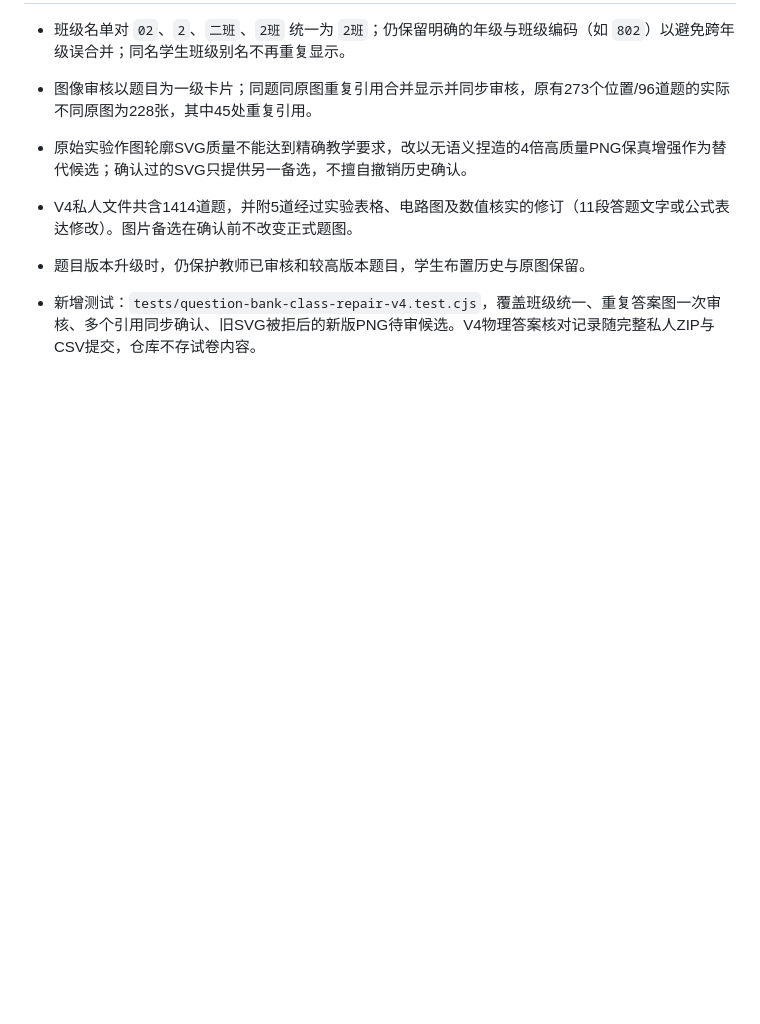
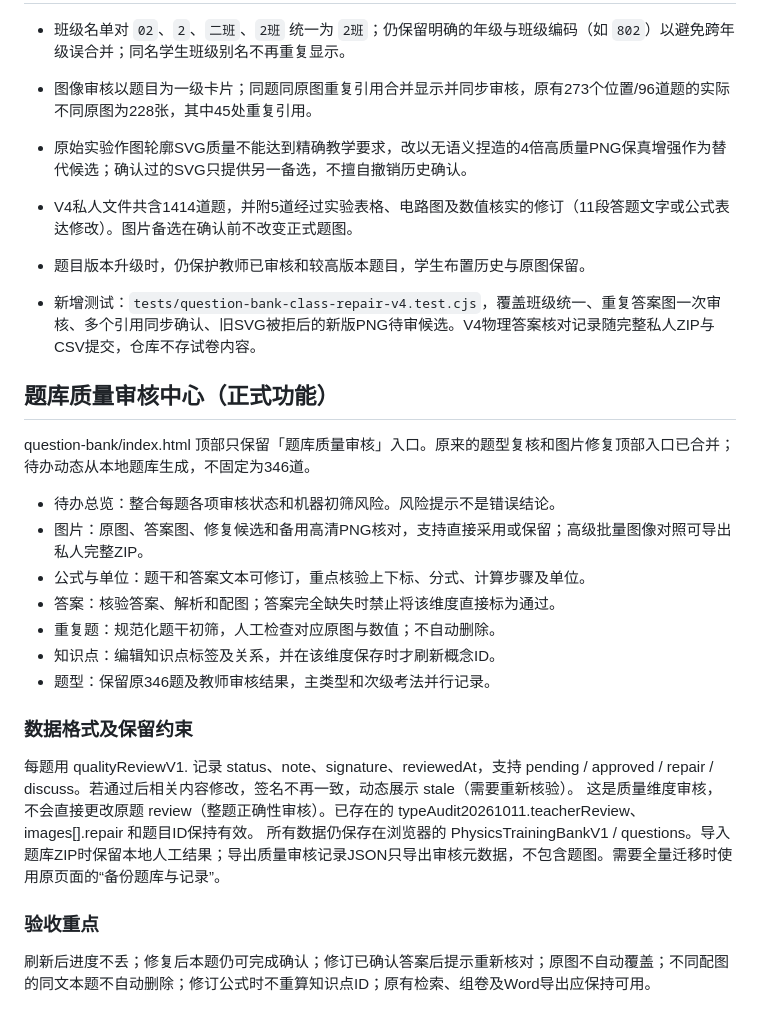
Before and after one commit to zmdyy/xqksh-zxxq, a Markdown page: question-bank/README.md, the part around the change. GitHub-like rendering; blank space fills up the shorter version.

Commit message:
Document unified physics bank quality-review module and validation rules

```diff
--- a/question-bank/README.md
+++ b/question-bank/README.md
@@ -178,3 +178,25 @@
 - 题目版本升级时，仍保护教师已审核和较高版本题目，学生布置历史与原图保留。
 
 - 新增测试：`tests/question-bank-class-repair-v4.test.cjs`，覆盖班级统一、重复答案图一次审核、多个引用同步确认、旧SVG被拒后的新版PNG待审候选。V4物理答案核对记录随完整私人ZIP与CSV提交，仓库不存试卷内容。
+
+## 题库质量审核中心（正式功能）
+
+question-bank/index.html 顶部只保留「题库质量审核」入口。原来的题型复核和图片修复顶部入口已合并；待办动态从本地题库生成，不固定为346道。
+
+- 待办总览：整合每题各项审核状态和机器初筛风险。风险提示不是错误结论。
+- 图片：原图、答案图、修复候选和备用高清PNG核对，支持直接采用或保留；高级批量图像对照可导出私人完整ZIP。
+- 公式与单位：题干和答案文本可修订，重点核验上下标、分式、计算步骤及单位。
+- 答案：核验答案、解析和配图；答案完全缺失时禁止将该维度直接标为通过。
+- 重复题：规范化题干初筛，人工检查对应原图与数值；不自动删除。
+- 知识点：编辑知识点标签及关系，并在该维度保存时才刷新概念ID。
+- 题型：保留原346题及教师审核结果，主类型和次级考法并行记录。
+
+### 数据格式及保留约束
+
+每题用 qualityReviewV1.<dimension> 记录 status、note、signature、reviewedAt，支持 pending / approved / repair / discuss。若通过后相关内容修改，签名不再一致，动态展示 stale（需要重新核验）。
+这是质量维度审核，不会直接更改原题 review（整题正确性审核）。已存在的 typeAudit20261011.teacherReview、images[].repair 和题目ID保持有效。
+所有数据仍保存在浏览器的 PhysicsTrainingBankV1 / questions。导入题库ZIP时保留本地人工结果；导出质量审核记录JSON只导出审核元数据，不包含题图。需要全量迁移时使用原页面的“备份题库与记录”。
+
+### 验收重点
+
+刷新后进度不丢；修复后本题仍可完成确认；修订已确认答案后提示重新核对；原图不自动覆盖；不同配图的同文本题不自动删除；修订公式时不重算知识点ID；原有检索、组卷及Word导出应保持可用。
```
